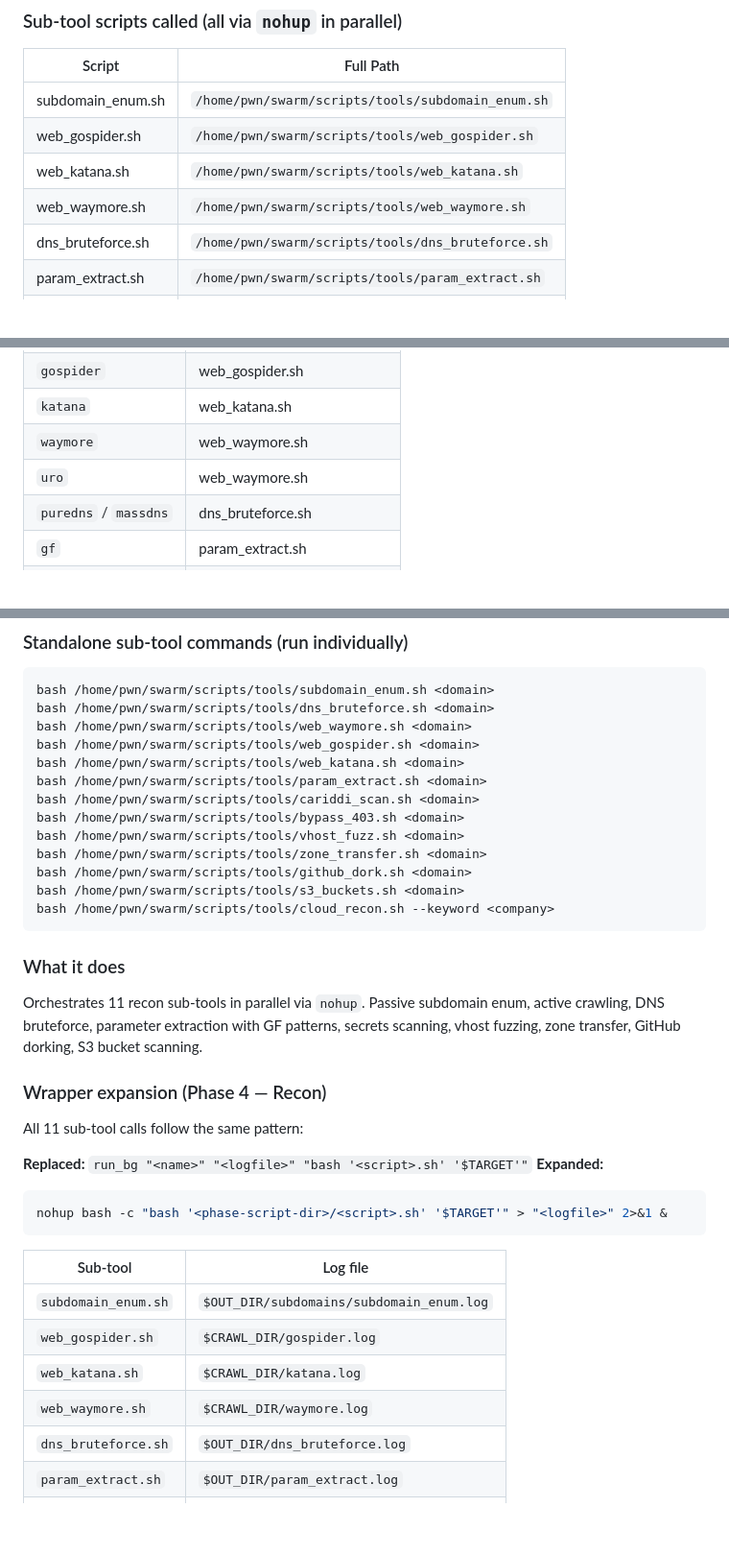
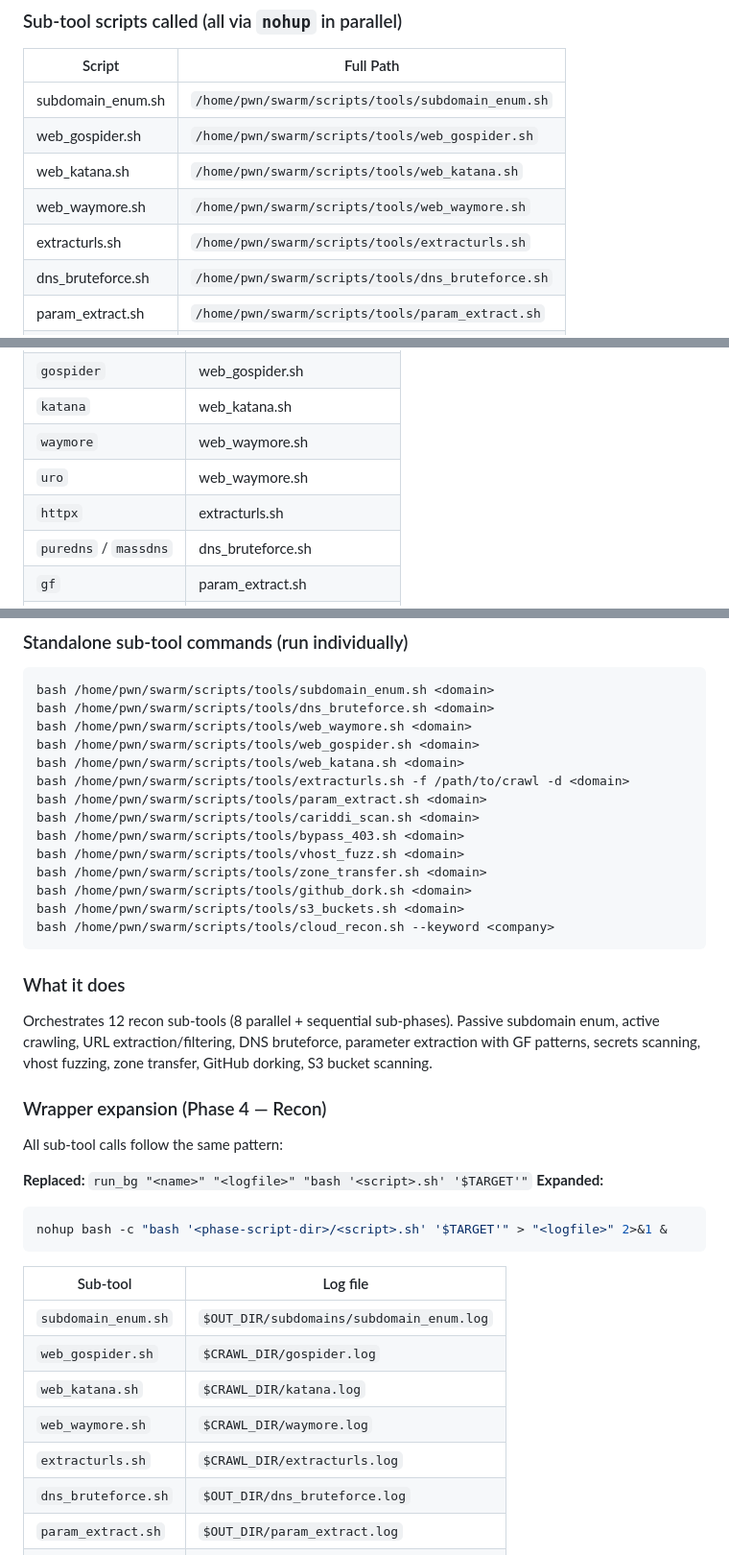
Before and after one commit to manojxshrestha/swarm-wrapper, a Markdown page: docs/phase-commands.md, 3 parts joined by grey strips. Shown at 96% size. GitHub-like rendering; blank space fills up the shorter version.

````diff
--- a/docs/phase-commands.md
+++ b/docs/phase-commands.md
@@ -268,6 +268,7 @@ Runs theHarvester with two source sets:
 | web_gospider.sh | `/home/pwn/swarm/scripts/tools/web_gospider.sh` |
 | web_katana.sh | `/home/pwn/swarm/scripts/tools/web_katana.sh` |
 | web_waymore.sh | `/home/pwn/swarm/scripts/tools/web_waymore.sh` |
+| extracturls.sh | `/home/pwn/swarm/scripts/tools/extracturls.sh` |
 | dns_bruteforce.sh | `/home/pwn/swarm/scripts/tools/dns_bruteforce.sh` |
 | param_extract.sh | `/home/pwn/swarm/scripts/tools/param_extract.sh` |
 | cariddi_scan.sh | `/home/pwn/swarm/scripts/tools/cariddi_scan.sh` |
@@ -289,6 +290,7 @@ Runs theHarvester with two source sets:
 | `katana` | web_katana.sh |
 | `waymore` | web_waymore.sh |
 | `uro` | web_waymore.sh |
+| `httpx` | extracturls.sh |
 | `puredns` / `massdns` | dns_bruteforce.sh |
 | `gf` | param_extract.sh |
 | `cariddi` | cariddi_scan.sh |
@@ -319,6 +321,7 @@ bash /home/pwn/swarm/scripts/tools/dns_bruteforce.sh <domain>
 bash /home/pwn/swarm/scripts/tools/web_waymore.sh <domain>
 bash /home/pwn/swarm/scripts/tools/web_gospider.sh <domain>
 bash /home/pwn/swarm/scripts/tools/web_katana.sh <domain>
+bash /home/pwn/swarm/scripts/tools/extracturls.sh -f /path/to/crawl -d <domain>
 bash /home/pwn/swarm/scripts/tools/param_extract.sh <domain>
 bash /home/pwn/swarm/scripts/tools/cariddi_scan.sh <domain>
 bash /home/pwn/swarm/scripts/tools/bypass_403.sh <domain>
@@ -330,11 +333,11 @@ bash /home/pwn/swarm/scripts/tools/cloud_recon.sh --keyword <company>
 ```
 
 ### What it does
-Orchestrates 11 recon sub-tools in parallel via `nohup`. Passive subdomain enum, active crawling, DNS bruteforce, parameter extraction with GF patterns, secrets scanning, vhost fuzzing, zone transfer, GitHub dorking, S3 bucket scanning.
+Orchestrates 12 recon sub-tools (8 parallel + sequential sub-phases). Passive subdomain enum, active crawling, URL extraction/filtering, DNS bruteforce, parameter extraction with GF patterns, secrets scanning, vhost fuzzing, zone transfer, GitHub dorking, S3 bucket scanning.
 
 ### Wrapper expansion (Phase 4 — Recon)
 
-All 11 sub-tool calls follow the same pattern:
+All sub-tool calls follow the same pattern:
 
 **Replaced:** `run_bg "<name>" "<logfile>" "bash '<script>.sh' '$TARGET'"`
 **Expanded:**
@@ -348,6 +351,7 @@ nohup bash -c "bash '<phase-script-dir>/<script>.sh' '$TARGET'" > "<logfile>" 2>
 | `web_gospider.sh` | `$CRAWL_DIR/gospider.log` |
 | `web_katana.sh` | `$CRAWL_DIR/katana.log` |
 | `web_waymore.sh` | `$CRAWL_DIR/waymore.log` |
+| `extracturls.sh` | `$CRAWL_DIR/extracturls.log` |
 | `dns_bruteforce.sh` | `$OUT_DIR/dns_bruteforce.log` |
 | `param_extract.sh` | `$OUT_DIR/param_extract.log` |
 | `cariddi_scan.sh` | `$OUT_DIR/cariddi_scan.log` |
````
Also changed, not shown: docs/phases/recon.md (+26 -8 lines).
